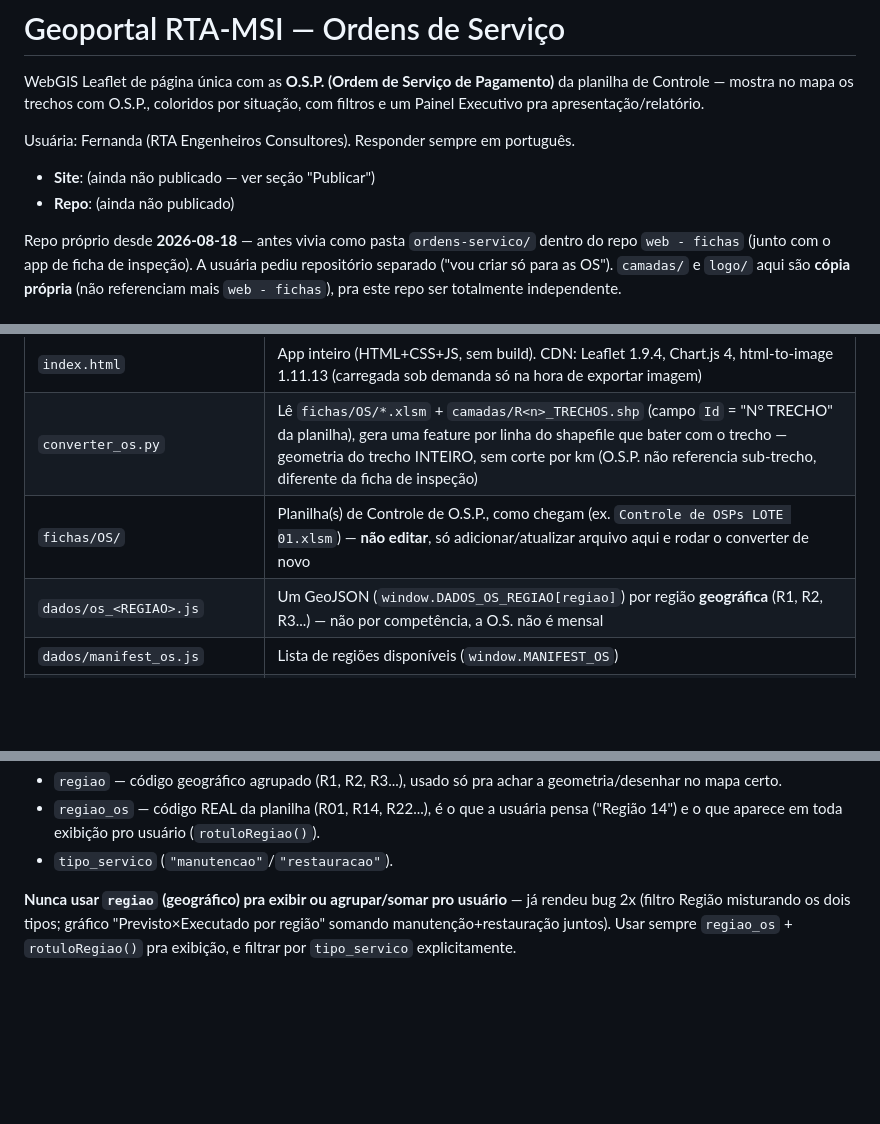
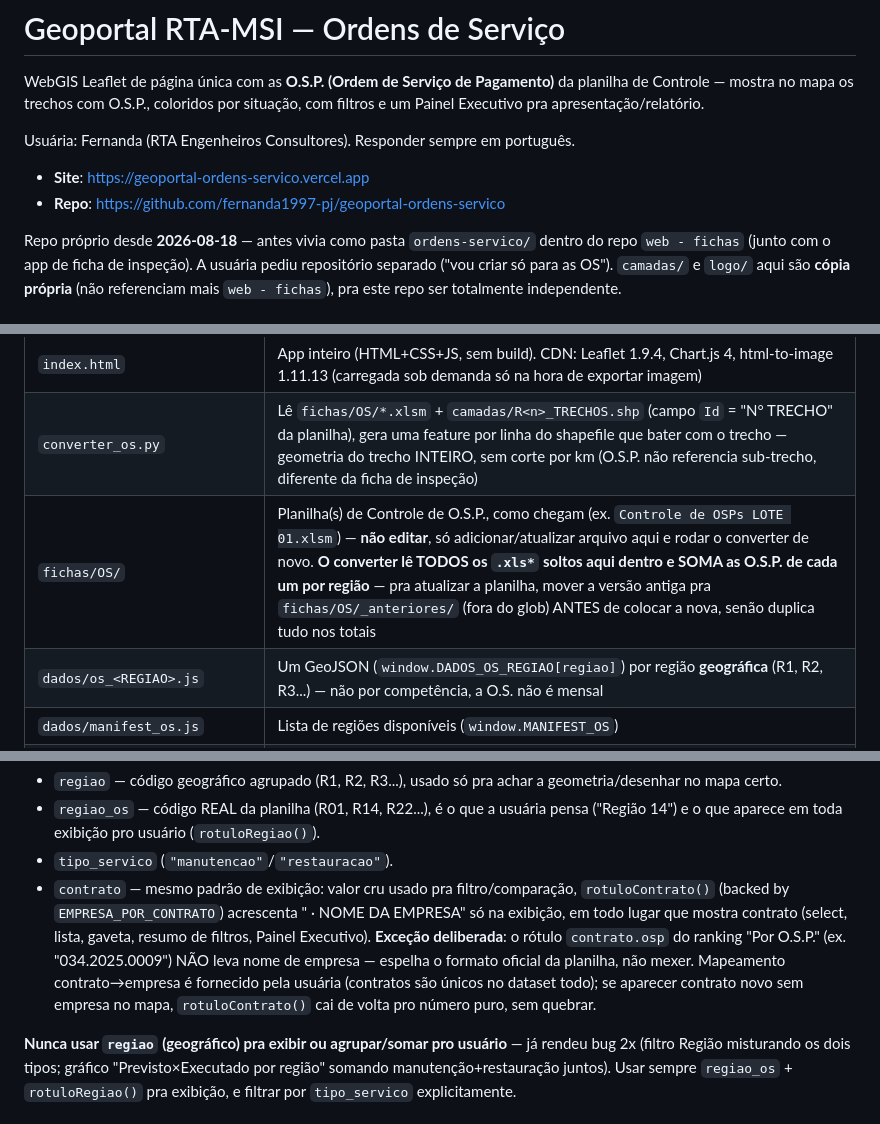
Before and after one commit to fernanda1997-pj/geoportal-ordens-servico, a Markdown page: CLAUDE.md, 3 parts joined by grey strips. GitHub-like rendering; blank space fills up the shorter version.

Commit message:
Atualiza CLAUDE.md: site/repo publicados, rotuloContrato, rotina de atualizar planilha
Co-Authored-By: Claude Sonnet 5 <noreply@anthropic.com>

```diff
--- a/CLAUDE.md
+++ b/CLAUDE.md
@@ -6,8 +6,8 @@ com filtros e um Painel Executivo pra apresentação/relatório.
 
 Usuária: Fernanda (RTA Engenheiros Consultores). Responder sempre em português.
 
-- **Site**: (ainda não publicado — ver seção "Publicar")
-- **Repo**: (ainda não publicado)
+- **Site**: https://geoportal-ordens-servico.vercel.app
+- **Repo**: https://github.com/fernanda1997-pj/geoportal-ordens-servico
 
 Repo próprio desde **2026-08-18** — antes vivia como pasta `ordens-servico/` dentro
 do repo `web - fichas` (junto com o app de ficha de inspeção). A usuária pediu
@@ -21,7 +21,7 @@ totalmente independente.
 |---|---|
 | `index.html` | App inteiro (HTML+CSS+JS, sem build). CDN: Leaflet 1.9.4, Chart.js 4, html-to-image 1.11.13 (carregada sob demanda só na hora de exportar imagem) |
 | `converter_os.py` | Lê `fichas/OS/*.xlsm` + `camadas/R<n>_TRECHOS.shp` (campo `Id` = "N° TRECHO" da planilha), gera uma feature por linha do shapefile que bater com o trecho — geometria do trecho INTEIRO, sem corte por km (O.S.P. não referencia sub-trecho, diferente da ficha de inspeção) |
-| `fichas/OS/` | Planilha(s) de Controle de O.S.P., como chegam (ex. `Controle de OSPs LOTE 01.xlsm`) — **não editar**, só adicionar/atualizar arquivo aqui e rodar o converter de novo |
+| `fichas/OS/` | Planilha(s) de Controle de O.S.P., como chegam (ex. `Controle de OSPs LOTE 01.xlsm`) — **não editar**, só adicionar/atualizar arquivo aqui e rodar o converter de novo. **O converter lê TODOS os `.xls*` soltos aqui dentro e SOMA as O.S.P. de cada um por região** — pra atualizar a planilha, mover a versão antiga pra `fichas/OS/_anteriores/` (fora do glob) ANTES de colocar a nova, senão duplica tudo nos totais |
 | `dados/os_<REGIAO>.js` | Um GeoJSON (`window.DADOS_OS_REGIAO[regiao]`) por região **geográfica** (R1, R2, R3...) — não por competência, a O.S. não é mensal |
 | `dados/manifest_os.js` | Lista de regiões disponíveis (`window.MANIFEST_OS`) |
 | `relatorio_qualidade_os.txt` | Gerado a cada rodada (gitignored) — trecho não encontrado no shapefile, erro de fórmula (`#REF!`) na planilha etc. |
@@ -42,6 +42,15 @@ só R1). Cada feature guarda os DOIS códigos:
 - `regiao_os` — código REAL da planilha (R01, R14, R22...), é o que a usuária pensa
   ("Região 14") e o que aparece em toda exibição pro usuário (`rotuloRegiao()`).
 - `tipo_servico` (`"manutencao"`/`"restauracao"`).
+- `contrato` — mesmo padrão de exibição: valor cru usado pra filtro/comparação,
+  `rotuloContrato()` (backed by `EMPRESA_POR_CONTRATO`) acrescenta " · NOME DA
+  EMPRESA" só na exibição, em todo lugar que mostra contrato (select, lista,
+  gaveta, resumo de filtros, Painel Executivo). **Exceção deliberada**: o rótulo
+  `contrato.osp` do ranking "Por O.S.P." (ex. "034.2025.0009") NÃO leva nome de
+  empresa — espelha o formato oficial da planilha, não mexer. Mapeamento
+  contrato→empresa é fornecido pela usuária (contratos são únicos no dataset
+  todo); se aparecer contrato novo sem empresa no mapa, `rotuloContrato()` cai
+  de volta pro número puro, sem quebrar.
 
 **Nunca usar `regiao` (geográfico) pra exibir ou agrupar/somar pro usuário** — já
 rendeu bug 2x (filtro Região misturando os dois tipos; gráfico "Previsto×Executado
```
